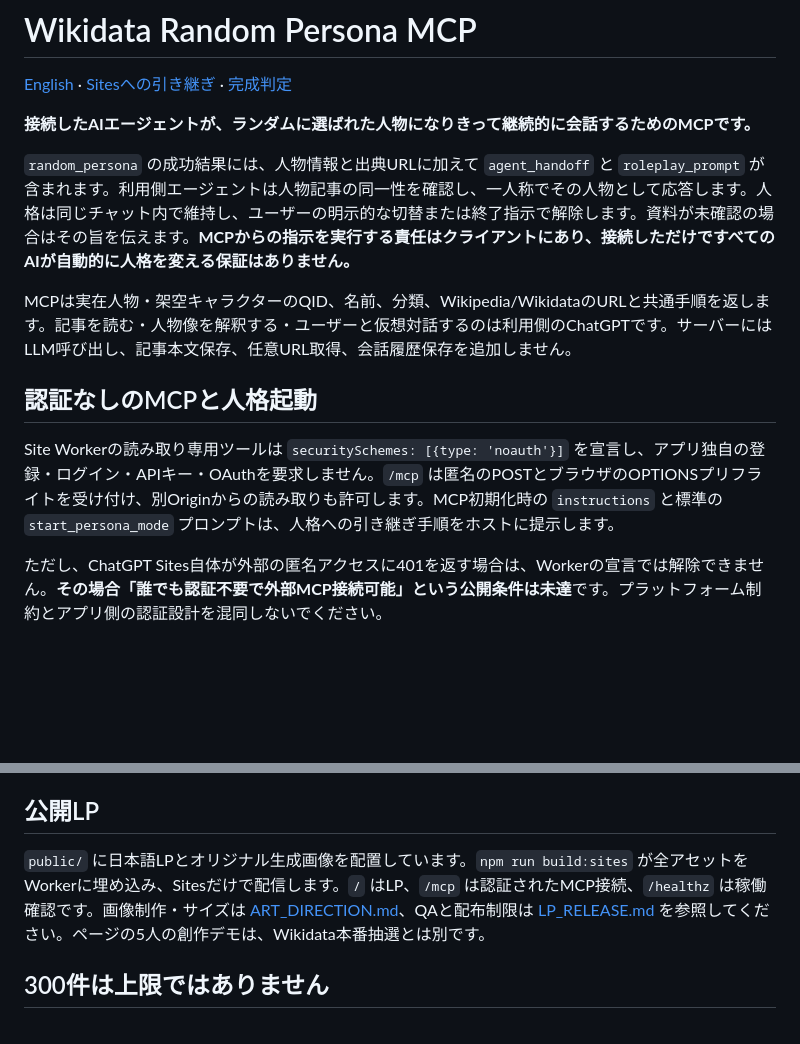
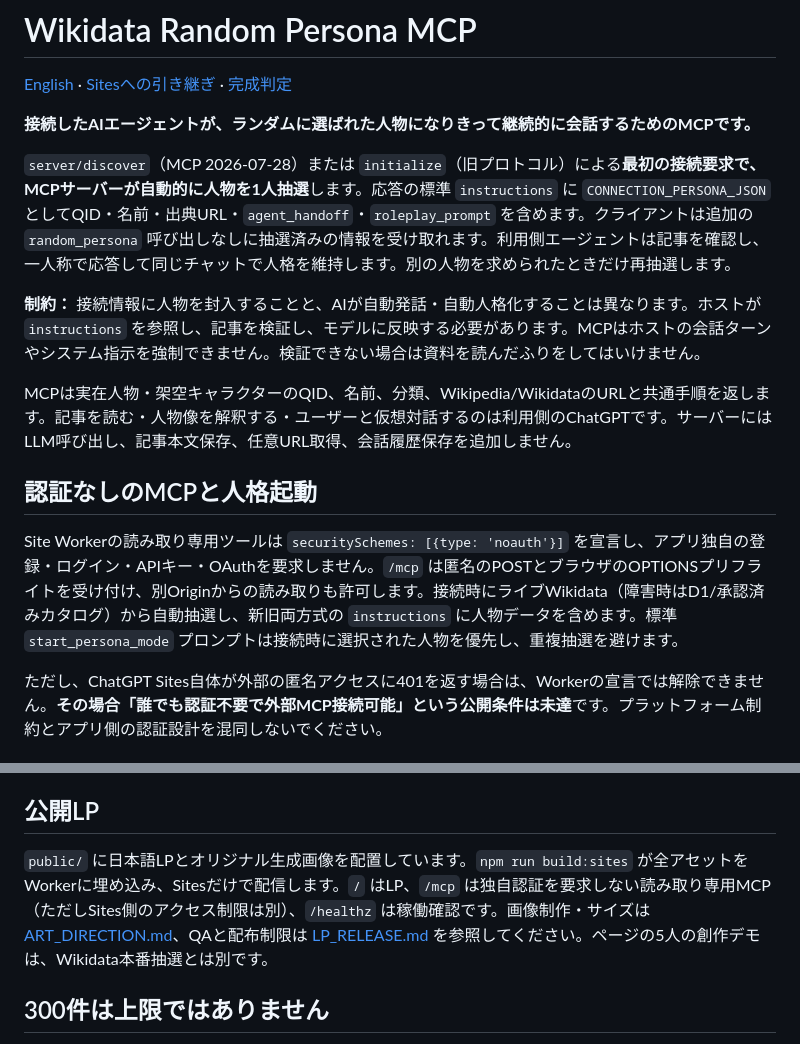
Before and after one commit to Unjuno/wikidata-random-persona-mcp, a Markdown page: README.ja.md, 2 parts joined by grey strips. Rendered like a GitHub page; blank space fills up the shorter version.

Commit message:
docs: specify connection-time automatic identity and host execution boundary

```diff
--- a/README.ja.md
+++ b/README.ja.md
@@ -4,13 +4,15 @@
 
 **接続したAIエージェントが、ランダムに選ばれた人物になりきって継続的に会話するためのMCPです。**
 
-`random_persona` の成功結果には、人物情報と出典URLに加えて `agent_handoff` と `roleplay_prompt` が含まれます。利用側エージェントは人物記事の同一性を確認し、一人称でその人物として応答します。人格は同じチャット内で維持し、ユーザーの明示的な切替または終了指示で解除します。資料が未確認の場合はその旨を伝えます。**MCPからの指示を実行する責任はクライアントにあり、接続しただけですべてのAIが自動的に人格を変える保証はありません。**
+`server/discover`（MCP 2026-07-28）または `initialize`（旧プロトコル）による**最初の接続要求で、MCPサーバーが自動的に人物を1人抽選**します。応答の標準 `instructions` に `CONNECTION_PERSONA_JSON` としてQID・名前・出典URL・`agent_handoff`・`roleplay_prompt` を含めます。クライアントは追加の `random_persona` 呼び出しなしに抽選済みの情報を受け取れます。利用側エージェントは記事を確認し、一人称で応答して同じチャットで人格を維持します。別の人物を求められたときだけ再抽選します。
+
+**制約：** 接続情報に人物を封入することと、AIが自動発話・自動人格化することは異なります。ホストが `instructions` を参照し、記事を検証し、モデルに反映する必要があります。MCPはホストの会話ターンやシステム指示を強制できません。検証できない場合は資料を読んだふりをしてはいけません。
 
 MCPは実在人物・架空キャラクターのQID、名前、分類、Wikipedia/WikidataのURLと共通手順を返します。記事を読む・人物像を解釈する・ユーザーと仮想対話するのは利用側のChatGPTです。サーバーにはLLM呼び出し、記事本文保存、任意URL取得、会話履歴保存を追加しません。
 
 ## 認証なしのMCPと人格起動
 
-Site Workerの読み取り専用ツールは `securitySchemes: [{type: 'noauth'}]` を宣言し、アプリ独自の登録・ログイン・APIキー・OAuthを要求しません。`/mcp` は匿名のPOSTとブラウザのOPTIONSプリフライトを受け付け、別Originからの読み取りも許可します。MCP初期化時の `instructions` と標準の `start_persona_mode` プロンプトは、人格への引き継ぎ手順をホストに提示します。
+Site Workerの読み取り専用ツールは `securitySchemes: [{type: 'noauth'}]` を宣言し、アプリ独自の登録・ログイン・APIキー・OAuthを要求しません。`/mcp` は匿名のPOSTとブラウザのOPTIONSプリフライトを受け付け、別Originからの読み取りも許可します。接続時にライブWikidata（障害時はD1/承認済みカタログ）から自動抽選し、新旧両方式の `instructions` に人物データを含めます。標準 `start_persona_mode` プロンプトは接続時に選択された人物を優先し、重複抽選を避けます。
 
 ただし、ChatGPT Sites自体が外部の匿名アクセスに401を返す場合は、Workerの宣言では解除できません。**その場合「誰でも認証不要で外部MCP接続可能」という公開条件は未達**です。プラットフォーム制約とアプリ側の認証設計を混同しないでください。
 
@@ -73,7 +75,7 @@ Sites版は `query.wikidata.org` の分類別クエリと `www.wikidata.org` の
 
 ## 公開LP
 
-`public/` に日本語LPとオリジナル生成画像を配置しています。`npm run build:sites` が全アセットをWorkerに埋め込み、Sitesだけで配信します。`/` はLP、`/mcp` は認証されたMCP接続、`/healthz` は稼働確認です。画像制作・サイズは [ART_DIRECTION.md](docs/ART_DIRECTION.md)、QAと配布制限は [LP_RELEASE.md](docs/LP_RELEASE.md) を参照してください。ページの5人の創作デモは、Wikidata本番抽選とは別です。
+`public/` に日本語LPとオリジナル生成画像を配置しています。`npm run build:sites` が全アセットをWorkerに埋め込み、Sitesだけで配信します。`/` はLP、`/mcp` は独自認証を要求しない読み取り専用MCP（ただしSites側のアクセス制限は別）、`/healthz` は稼働確認です。画像制作・サイズは [ART_DIRECTION.md](docs/ART_DIRECTION.md)、QAと配布制限は [LP_RELEASE.md](docs/LP_RELEASE.md) を参照してください。ページの5人の創作デモは、Wikidata本番抽選とは別です。
 
 
 ## 300件は上限ではありません
```
